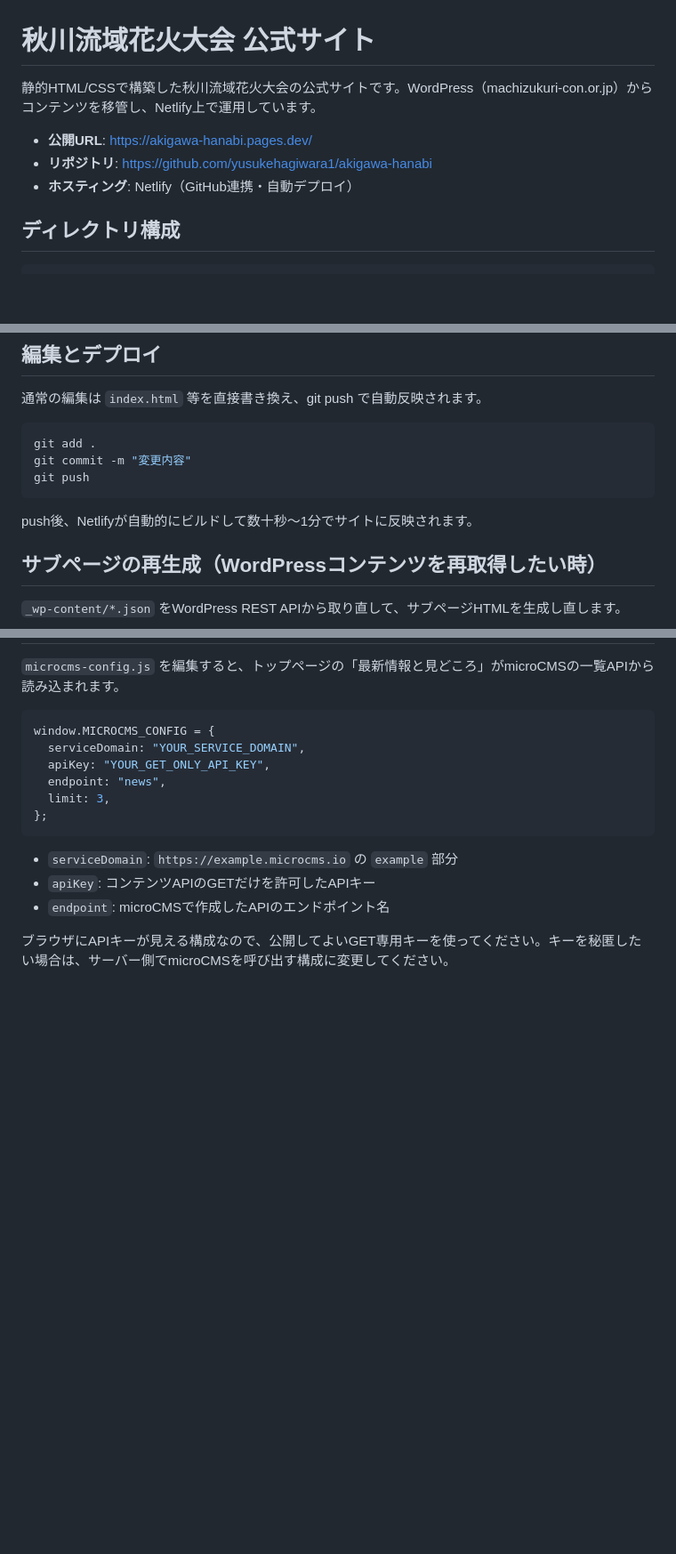
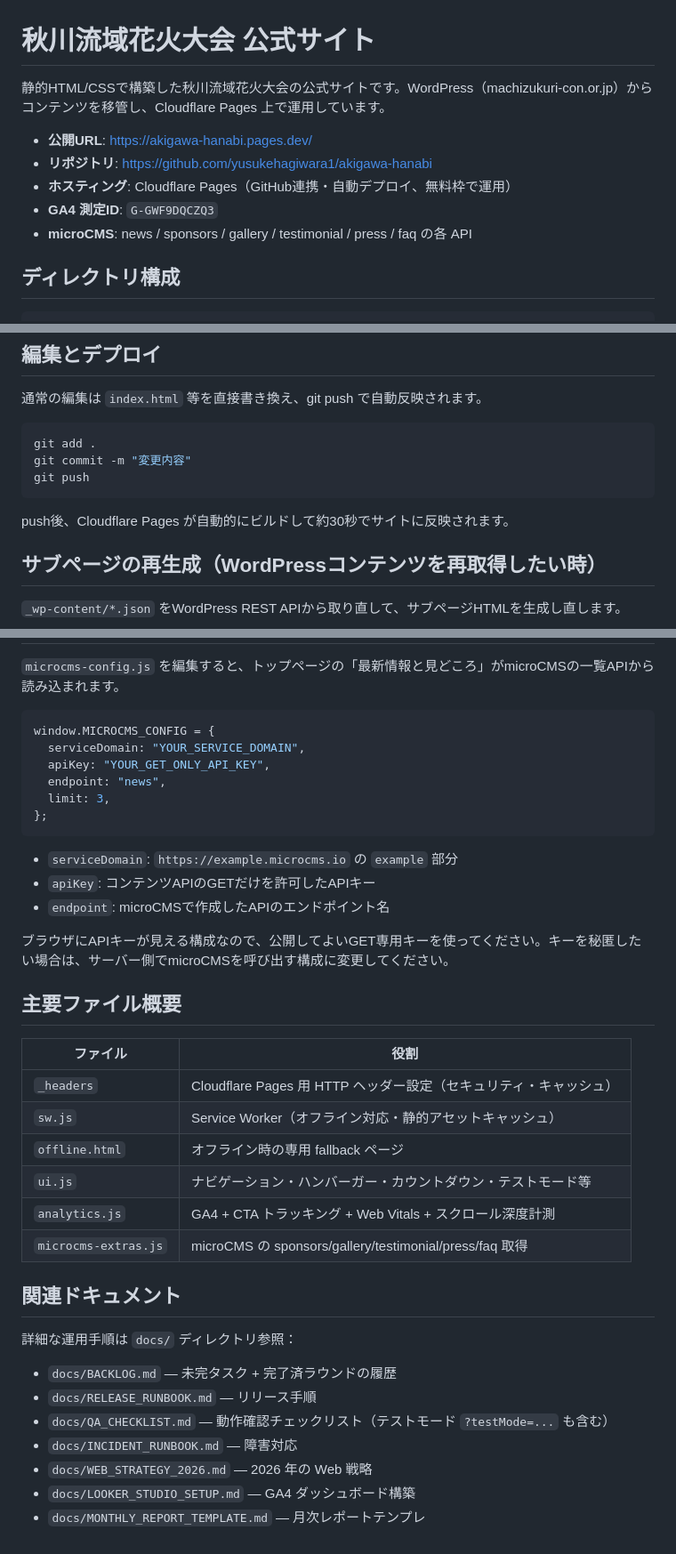
Before and after one commit to yusukehagiwara1/akigawa-hanabi, a Markdown page: README.md, 3 parts joined by grey strips. Shown at 89% size. GitHub-like rendering; blank space fills up the shorter version.

Commit message:
ラウンド40: README.md を Cloudflare Pages 移行に合わせて更新 + 主要ファイル一覧
旧 Netlify ホスティング記述を実態 (Cloudflare Pages) に修正
 - 「Netlify上で運用しています」→「Cloudflare Pages 上で運用しています」
 - 「Netlifyが自動的にビルド」→「Cloudflare Pages が自動的にビルド」
 - 反映時間: 数十秒〜1分 → 約30秒

メタデータ追加
 - GA4 測定 ID (G-GWF9DQCZQ3)
 - microCMS API 一覧

主要ファイル概要セクション追加
 - _headers / sw.js / offline.html / ui.js / analytics.js /
   microcms-extras.js それぞれの役割を表形式で記述

関連ドキュメント索引追加
 - docs/ 配下の各ドキュメントへのリンク + 内容説明

Co-Authored-By: Claude Opus 4.7 (1M context) <noreply@anthropic.com>

````diff
--- a/README.md
+++ b/README.md
@@ -1,10 +1,12 @@
 # 秋川流域花火大会 公式サイト
 
-静的HTML/CSSで構築した秋川流域花火大会の公式サイトです。WordPress（machizukuri-con.or.jp）からコンテンツを移管し、Netlify上で運用しています。
+静的HTML/CSSで構築した秋川流域花火大会の公式サイトです。WordPress（machizukuri-con.or.jp）からコンテンツを移管し、Cloudflare Pages 上で運用しています。
 
 - **公開URL**: https://akigawa-hanabi.pages.dev/
 - **リポジトリ**: https://github.com/yusukehagiwara1/akigawa-hanabi
-- **ホスティング**: Netlify（GitHub連携・自動デプロイ）
+- **ホスティング**: Cloudflare Pages（GitHub連携・自動デプロイ、無料枠で運用）
+- **GA4 測定ID**: `G-GWF9DQCZQ3`
+- **microCMS**: news / sponsors / gallery / testimonial / press / faq の各 API
 
 ## ディレクトリ構成
 
@@ -39,7 +41,7 @@ git commit -m "変更内容"
 git push
 ```
 
-push後、Netlifyが自動的にビルドして数十秒〜1分でサイトに反映されます。
+push後、Cloudflare Pages が自動的にビルドして約30秒でサイトに反映されます。
 
 ## サブページの再生成（WordPressコンテンツを再取得したい時）
 
@@ -79,3 +81,26 @@ window.MICROCMS_CONFIG = {
 - `endpoint`: microCMSで作成したAPIのエンドポイント名
 
 ブラウザにAPIキーが見える構成なので、公開してよいGET専用キーを使ってください。キーを秘匿したい場合は、サーバー側でmicroCMSを呼び出す構成に変更してください。
+
+## 主要ファイル概要
+
+| ファイル | 役割 |
+|---|---|
+| `_headers` | Cloudflare Pages 用 HTTP ヘッダー設定（セキュリティ・キャッシュ） |
+| `sw.js` | Service Worker（オフライン対応・静的アセットキャッシュ） |
+| `offline.html` | オフライン時の専用 fallback ページ |
+| `ui.js` | ナビゲーション・ハンバーガー・カウントダウン・テストモード等 |
+| `analytics.js` | GA4 + CTA トラッキング + Web Vitals + スクロール深度計測 |
+| `microcms-extras.js` | microCMS の sponsors/gallery/testimonial/press/faq 取得 |
+
+## 関連ドキュメント
+
+詳細な運用手順は `docs/` ディレクトリ参照：
+
+- `docs/BACKLOG.md` — 未完タスク + 完了済ラウンドの履歴
+- `docs/RELEASE_RUNBOOK.md` — リリース手順
+- `docs/QA_CHECKLIST.md` — 動作確認チェックリスト（テストモード `?testMode=...` も含む）
+- `docs/INCIDENT_RUNBOOK.md` — 障害対応
+- `docs/WEB_STRATEGY_2026.md` — 2026 年の Web 戦略
+- `docs/LOOKER_STUDIO_SETUP.md` — GA4 ダッシュボード構築
+- `docs/MONTHLY_REPORT_TEMPLATE.md` — 月次レポートテンプレ
````
